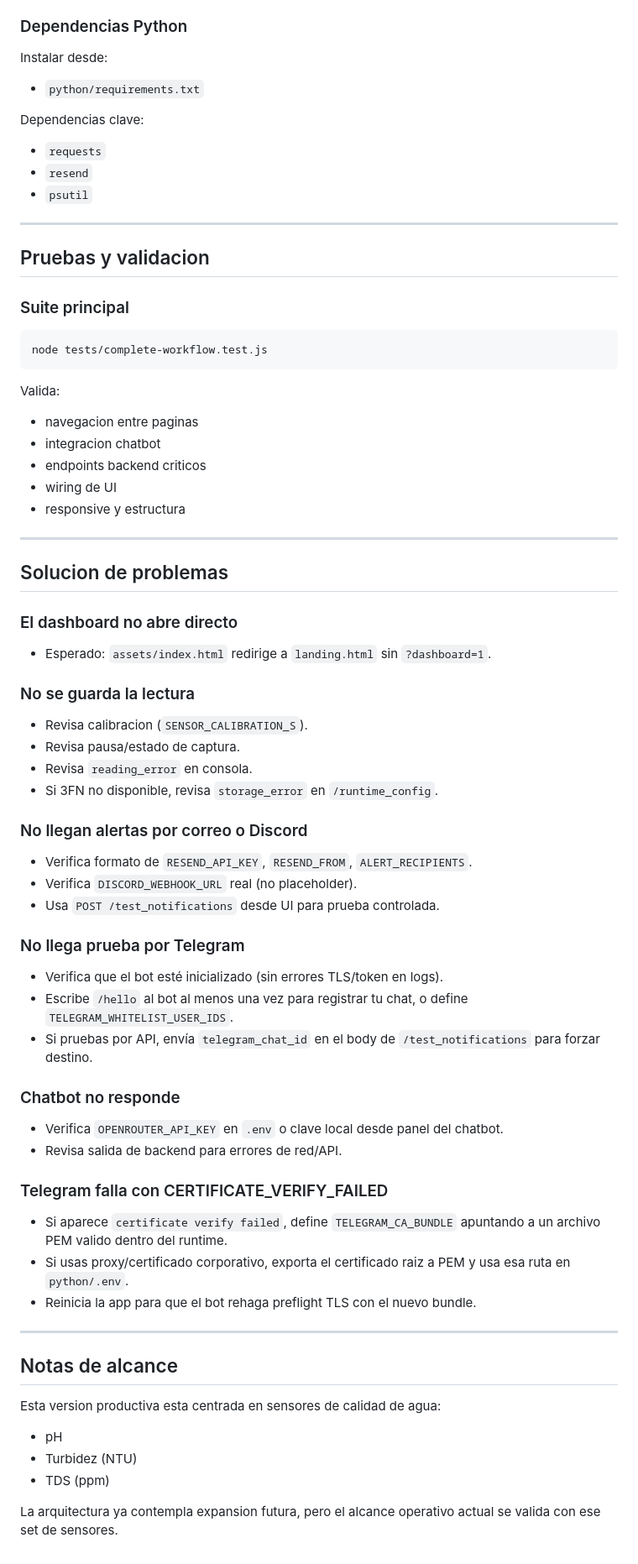
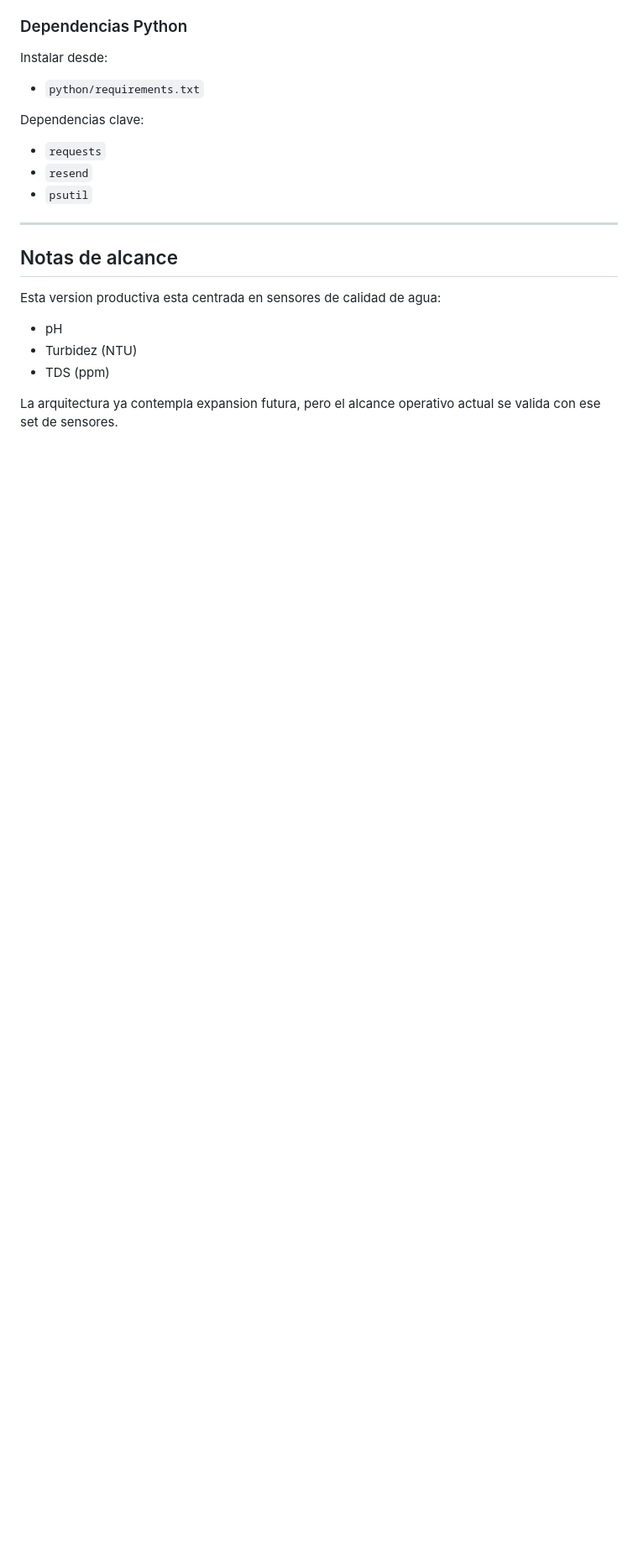
Before and after one commit to Un2versidad/Medidor-de-Ph, a Markdown page: README.md, the part around one of its changes. Shown at 84% size. Rendered like a GitHub page; blank space fills up the shorter version.

````diff
--- a/README.md
+++ b/README.md
@@ -436,63 +434,6 @@ Dependencias clave:
 - `psutil`
 
 ---
-
-## Pruebas y validacion
-
-### Suite principal
-
-```bash
-node tests/complete-workflow.test.js
-```
-
-Valida:
-
-- navegacion entre paginas
-- integracion chatbot
-- endpoints backend criticos
-- wiring de UI
-- responsive y estructura
-
----
-
-## Solucion de problemas
-
-### El dashboard no abre directo
-
-- Esperado: `assets/index.html` redirige a `landing.html` sin `?dashboard=1`.
-
-### No se guarda la lectura
-
-- Revisa calibracion (`SENSOR_CALIBRATION_S`).
-- Revisa pausa/estado de captura.
-- Revisa `reading_error` en consola.
-- Si 3FN no disponible, revisa `storage_error` en `/runtime_config`.
-
-### No llegan alertas por correo o Discord
-
-- Verifica formato de `RESEND_API_KEY`, `RESEND_FROM`, `ALERT_RECIPIENTS`.
-- Verifica `DISCORD_WEBHOOK_URL` real (no placeholder).
-- Usa `POST /test_notifications` desde UI para prueba controlada.
-
-### No llega prueba por Telegram
-
-- Verifica que el bot esté inicializado (sin errores TLS/token en logs).
-- Escribe `/hello` al bot al menos una vez para registrar tu chat, o define `TELEGRAM_WHITELIST_USER_IDS`.
-- Si pruebas por API, envía `telegram_chat_id` en el body de `/test_notifications` para forzar destino.
-
-### Chatbot no responde
-
-- Verifica `OPENROUTER_API_KEY` en `.env` o clave local desde panel del chatbot.
-- Revisa salida de backend para errores de red/API.
-
-### Telegram falla con CERTIFICATE_VERIFY_FAILED
-
-- Si aparece `certificate verify failed`, define `TELEGRAM_CA_BUNDLE` apuntando a un archivo PEM valido dentro del runtime.
-- Si usas proxy/certificado corporativo, exporta el certificado raiz a PEM y usa esa ruta en `python/.env`.
-- Reinicia la app para que el bot rehaga preflight TLS con el nuevo bundle.
-
----
-
 ## Notas de alcance
 
 Esta version productiva esta centrada en sensores de calidad de agua:
````
Also changed, not shown: other parts of README.md (+1 -3 lines).
